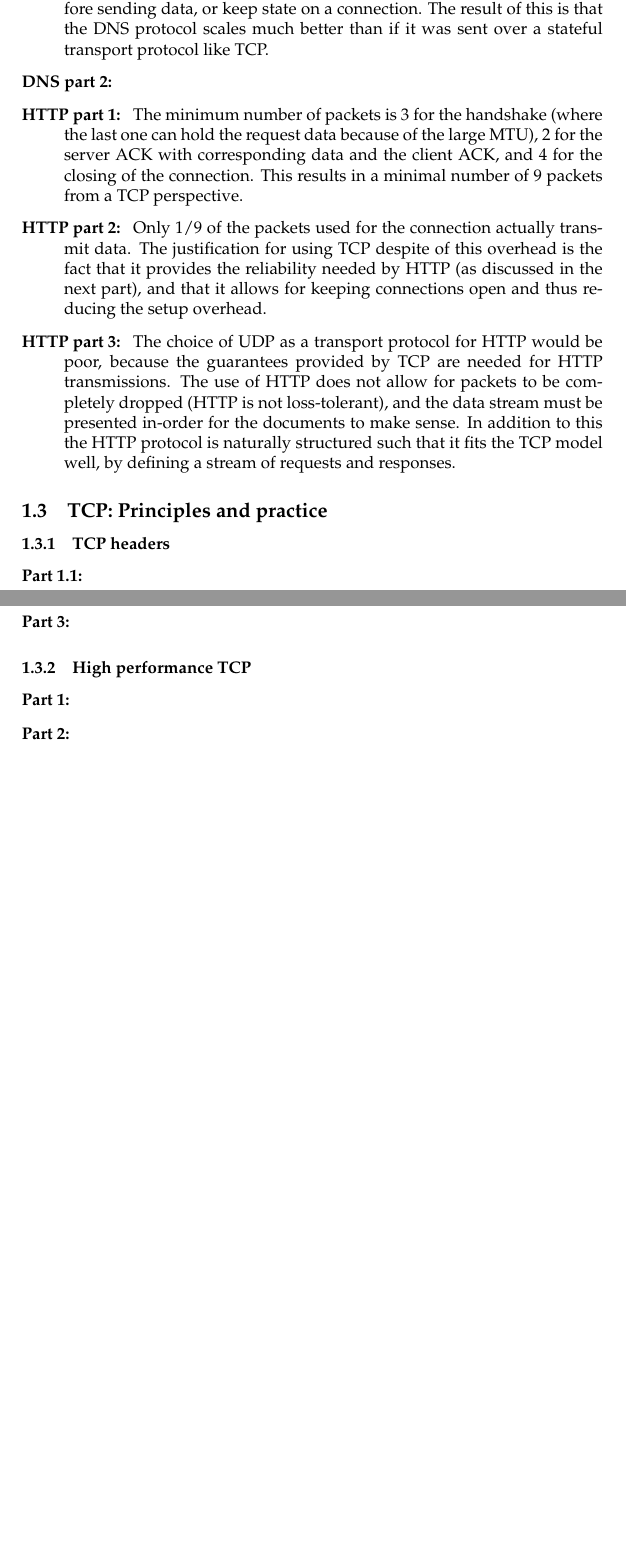
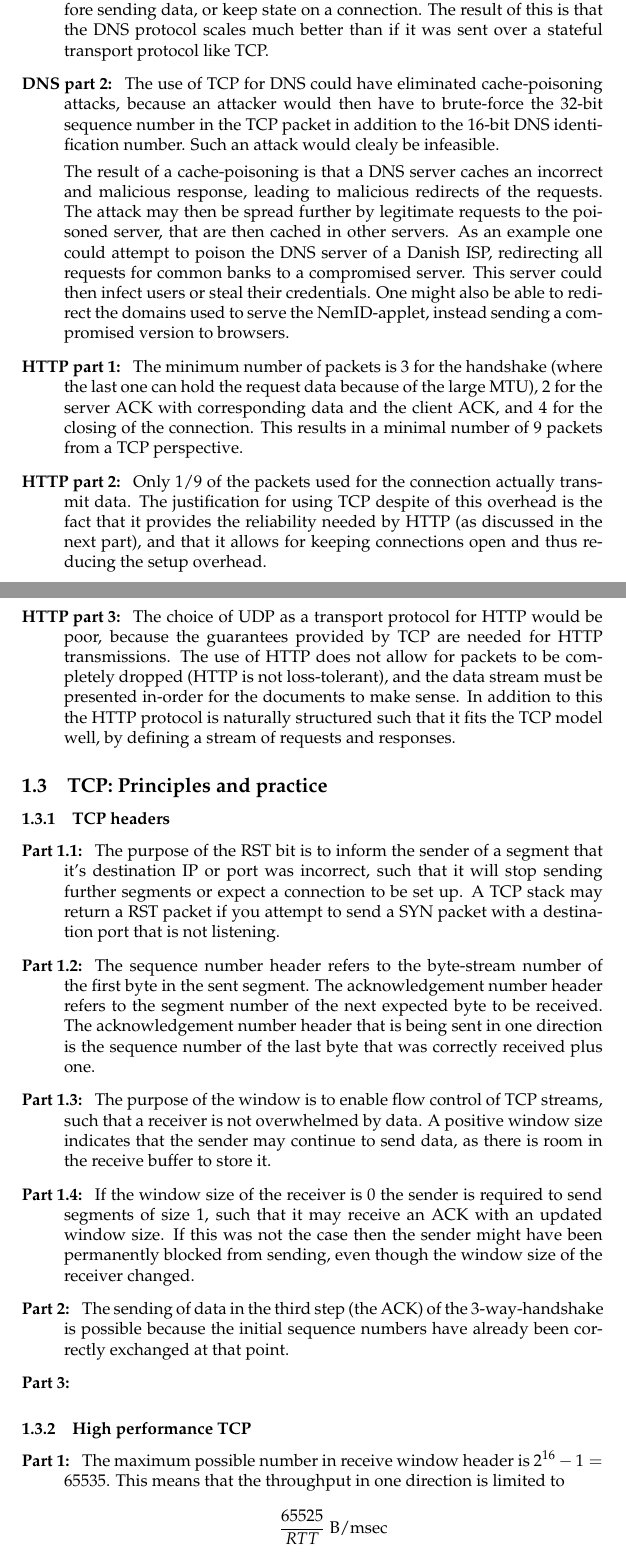
Before and after one commit to brunsgaard/datanet, a LaTeX problem sheet (assignment2/latex/main.tex, which reads assignment2/latex/sections/theoretical.tex): two parts of pages 3 and 4 of 4 before the commit and two parts of pages 3 and 4 of 5 after it, joined at a grey line, cut so that both start at the same text, the shorter picture padded with empty space. Compiled offline with pdfLaTeX.

Commit message:
More stuff

```diff
--- a/assignment2/latex/sections/theoretical.tex
+++ b/assignment2/latex/sections/theoretical.tex
@@ -60,9 +60,15 @@ a very low overhead compared to TCP, and one may query servers that are close.
     \item[DNS part 1:] DNS employs the UDP transport protocol. This is because it has a low overhead, does not require
         the connections to negotiate before sending data, or keep state on a connection. The result of this is that the DNS
         protocol scales much better than if it was sent over a stateful transport protocol like TCP. %TODO: More?
-    % 3-8 sentences, including scenario
-    \item[DNS part 2:]
+    \item[DNS part 2:] The use of TCP for DNS could have eliminated cache-poisoning attacks, because an attacker would then have
+        to brute-force the 32-bit sequence number in the TCP packet in addition to the 16-bit DNS identification number.
+        Such an attack would clealy be infeasible.
 
+        The result of a cache-poisoning is that a DNS server caches an incorrect and malicious response, leading to malicious redirects
+        of the requests. The attack may then be spread further by legitimate requests to the poisoned server, that are then cached in
+        other servers. As an example one could attempt to poison the DNS server of a Danish ISP, redirecting all requests for common banks
+        to a compromised server. This server could then infect users or steal their credentials. One might also be able to redirect
+        the domains used to serve the NemID-applet, instead sending a compromised version to browsers.
     % TODO: May data be mixed with the FIN packets?
     \item[HTTP part 1:] The minimum number of packets is 3 for the handshake (where the last one can hold the request data because
         of the large MTU), 2 for the server ACK with corresponding data and the client ACK, and 4 for the closing of the connection.
@@ -82,5 +88,3 @@ a very low overhead compared to TCP, and one may query servers that are close.
 % Specify the point of view, is it from the client's or server's side (or both)?
 \subsubsection{TCP headers}
 \begin{description}
-    \item[Part 1.1:]
-    \item[Part 1.2:]
@@ -90,7 +91,22 @@ a very low overhead compared to TCP, and one may query servers that are close.
-    \item[Part 3:]
+    \item[Part 1.1:] The purpose of the RST bit is to inform the sender of a segment that it's destination IP or port was
+        incorrect, such that it will stop sending further segments or expect a connection to be set up. A TCP stack may return
+        a RST packet if you attempt to send a SYN packet with a destination port that is not listening.
+    \item[Part 1.2:] The sequence number header refers to the byte-stream number of the first byte in the sent segment. The
+        acknowledgement number header refers to the segment number of the next expected byte to be received. The acknowledgement
+        number header that is being sent in one direction is the sequence number of the last byte that was correctly received
+        plus one. %TODO: Rewrite?
+    \item[Part 1.3:] The purpose of the window is to enable flow control of TCP streams, such that a receiver is not overwhelmed
+        by data. A positive window size indicates that the sender may continue to send data, as there is room in the receive buffer
+        to store it.
+    \item[Part 1.4:] If the window size of the receiver is 0 the sender is required to send segments of size 1, such
+        that it may receive an ACK with an updated window size. If this was not the case then the sender might have been
+        permanently blocked from sending, even though the window size of the receiver changed.
+    \item[Part 2:] The sending of data in the third step (the ACK) of the 3-way-handshake is possible because the initial
+        sequence numbers have already been correctly exchanged at that point. %TODO: More?
+    \item[Part 3:] %TODO: Draw a diagram
 \end{description}
 
 \subsubsection{High performance TCP}
 \begin{description}
-    \item[Part 1:] % Answer with a number and a sentence
-    \item[Part 2:] % Account for the calculations
+    \item[Part 1:] The maximum possible number in receive window header is $2^{16}-1 = 65535$. This means that the throughput in one
+        direction is limited to \[\frac{65525}{RTT} \text{ B/msec}\] %TODO: Rewrite?
```
Also changed, not shown: assignment2/latex/sections/theoretical.tex (7 more changed lines).
